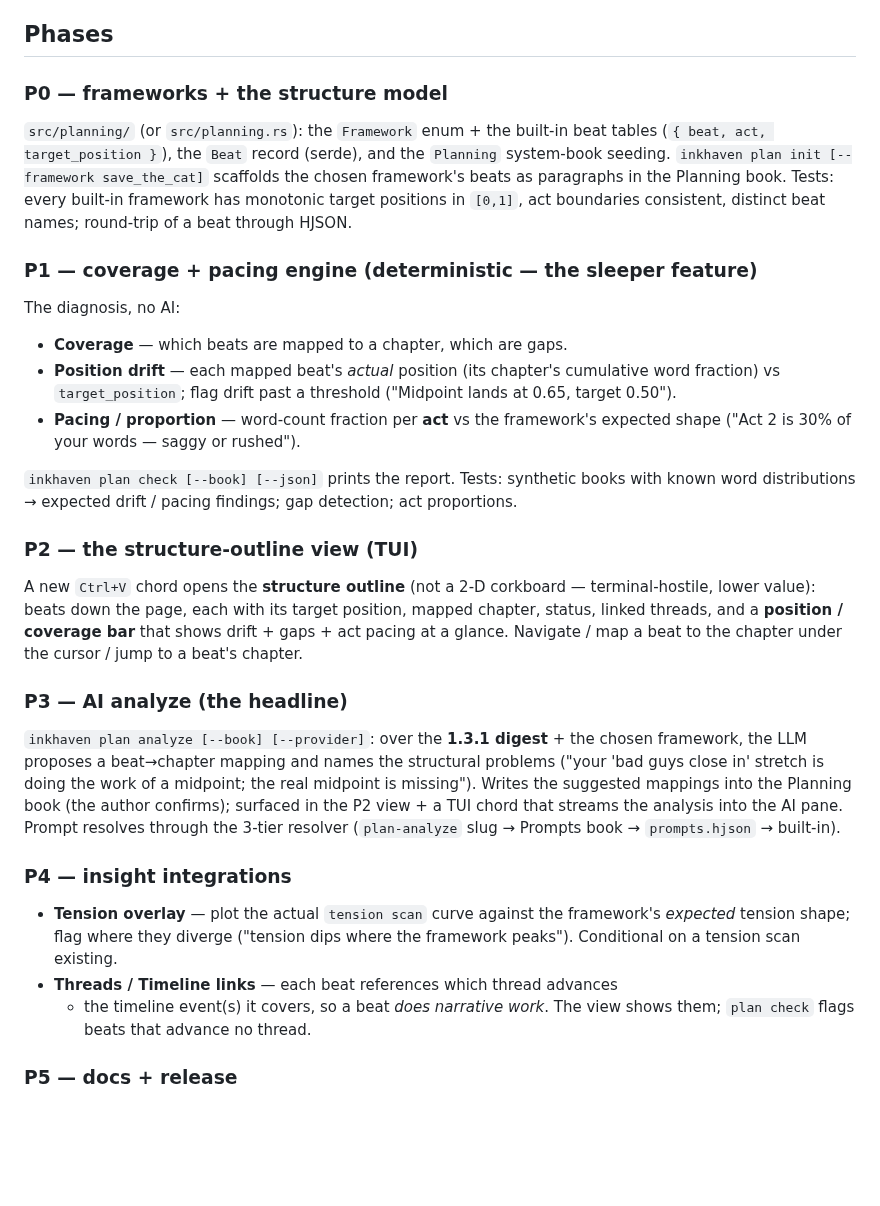
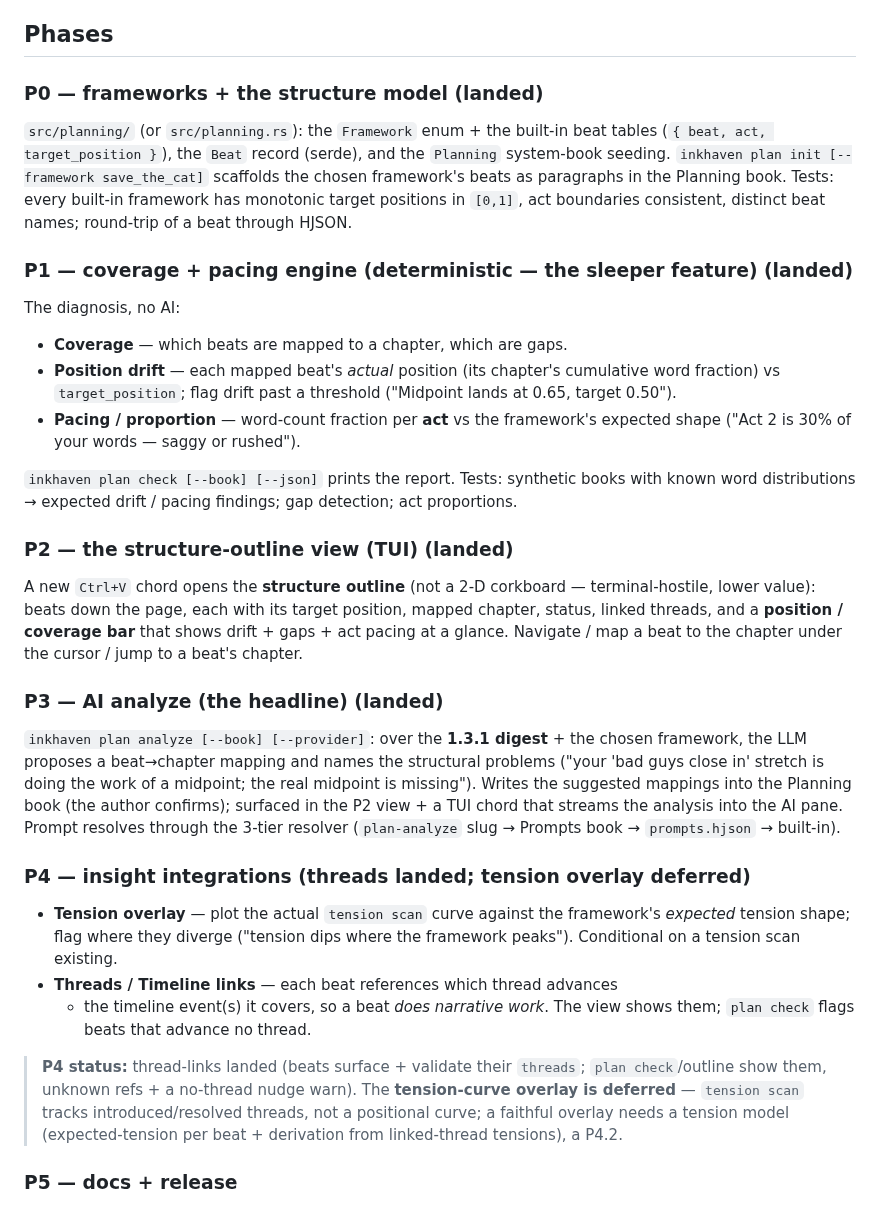
Before and after one commit to vulogov/blackInkhaven, a Markdown page: Documentation/PROPOSALS/PLANNING-1_PLAN.md, the part around the change. GitHub-like rendering; blank space fills up the shorter version.

Commit message:
1.3.2 PLANNING-1: record P0–P4 landed in the plan
Mark P0 (model+frameworks), P1 (coverage+pacing), P2 (structure-outline
view), P3 (AI analyze), and P4 (thread-links) landed; note the deferred
tension-curve overlay (needs a tension model — P4.2).

```diff
--- a/Documentation/PROPOSALS/PLANNING-1_PLAN.md
+++ b/Documentation/PROPOSALS/PLANNING-1_PLAN.md
@@ -62,7 +62,7 @@ ordered list of `{ beat, act, target_position }`:
 
 ## Phases
 
-### P0 — frameworks + the structure model
+### P0 — frameworks + the structure model (landed)
 
 `src/planning/` (or `src/planning.rs`): the `Framework` enum + the
 built-in beat tables (`{ beat, act, target_position }`), the `Beat` record
@@ -72,7 +72,7 @@ paragraphs in the Planning book. Tests: every built-in framework has
 monotonic target positions in `[0,1]`, act boundaries consistent, distinct
 beat names; round-trip of a beat through HJSON.
 
-### P1 — coverage + pacing engine (deterministic — the sleeper feature)
+### P1 — coverage + pacing engine (deterministic — the sleeper feature) (landed)
 
 The diagnosis, no AI:
 
@@ -88,7 +88,7 @@ The diagnosis, no AI:
 synthetic books with known word distributions → expected drift / pacing
 findings; gap detection; act proportions.
 
-### P2 — the structure-outline view (TUI)
+### P2 — the structure-outline view (TUI) (landed)
 
 A new `Ctrl+V` chord opens the **structure outline** (not a 2-D corkboard —
 terminal-hostile, lower value): beats down the page, each with its target
@@ -96,7 +96,7 @@ position, mapped chapter, status, linked threads, and a **position /
 coverage bar** that shows drift + gaps + act pacing at a glance. Navigate /
 map a beat to the chapter under the cursor / jump to a beat's chapter.
 
-### P3 — AI analyze (the headline)
+### P3 — AI analyze (the headline) (landed)
 
 `inkhaven plan analyze [--book] [--provider]`: over the **1.3.1 digest** +
 the chosen framework, the LLM proposes a beat→chapter mapping and names the
@@ -107,7 +107,7 @@ view + a TUI chord that streams the analysis into the AI pane. Prompt
 resolves through the 3-tier resolver (`plan-analyze` slug → Prompts book →
 `prompts.hjson` → built-in).
 
-### P4 — insight integrations
+### P4 — insight integrations (threads landed; tension overlay deferred)
 
 - **Tension overlay** — plot the actual `tension scan` curve against the
   framework's *expected* tension shape; flag where they diverge ("tension
@@ -115,6 +115,8 @@ resolves through the 3-tier resolver (`plan-analyze` slug → Prompts book →
 - **Threads / Timeline links** — each beat references which thread advances
   + the timeline event(s) it covers, so a beat *does narrative work*. The
   view shows them; `plan check` flags beats that advance no thread.
+
+> **P4 status:** thread-links landed (beats surface + validate their `threads`; `plan check`/outline show them, unknown refs + a no-thread nudge warn). The **tension-curve overlay is deferred** — `tension scan` tracks introduced/resolved threads, not a positional curve; a faithful overlay needs a tension model (expected-tension per beat + derivation from linked-thread tensions), a P4.2.
 
 ### P5 — docs + release
 
```
